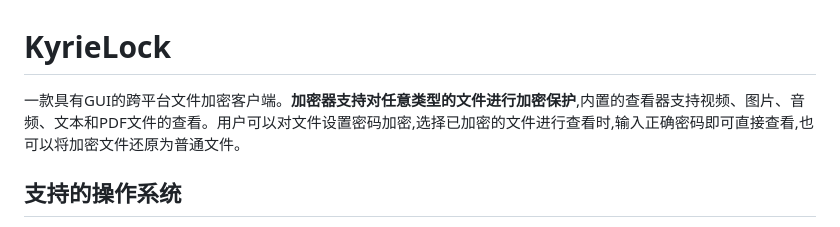
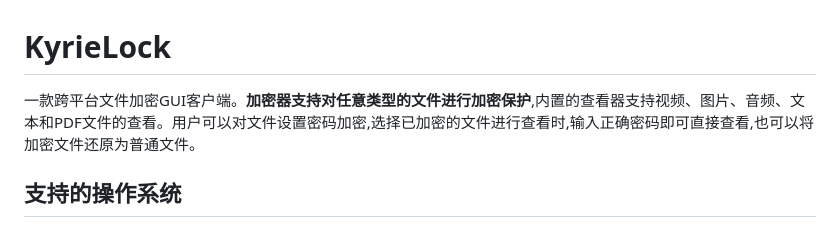
Before and after one commit to walkingon/KyrieLock, a Markdown page: README.md, the part around the change. GitHub-like rendering.

Commit message:
编辑文档

```diff
--- a/README.md
+++ b/README.md
@@ -1,6 +1,6 @@
 # KyrieLock
 
-一款具有GUI的跨平台文件加密客户端。**加密器支持对任意类型的文件进行加密保护**,内置的查看器支持视频、图片、音频、文本和PDF文件的查看。用户可以对文件设置密码加密,选择已加密的文件进行查看时,输入正确密码即可直接查看,也可以将加密文件还原为普通文件。
+一款跨平台文件加密GUI客户端。**加密器支持对任意类型的文件进行加密保护**,内置的查看器支持视频、图片、音频、文本和PDF文件的查看。用户可以对文件设置密码加密,选择已加密的文件进行查看时,输入正确密码即可直接查看,也可以将加密文件还原为普通文件。
 
 ## 支持的操作系统
 
```
